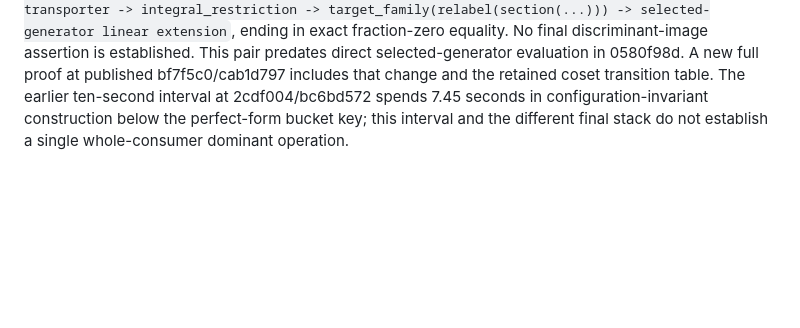
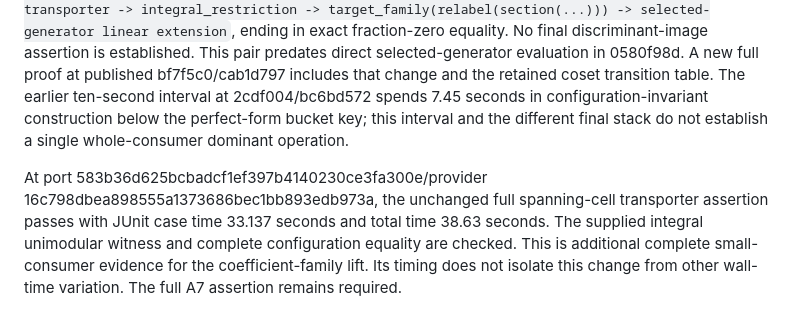
Before and after one commit to dzackgarza/sage-indefinite-port, a Markdown page: .tmp/a7-spanning-transporter-profile.md, the part around the change. Rendered like a GitHub page; blank space fills up the shorter version.

```diff
--- a/.tmp/a7-spanning-transporter-profile.md
+++ b/.tmp/a7-spanning-transporter-profile.md
@@ -99,3 +99,6 @@ At port 12b3d2d/provider bc6bd572, a ten-second main-thread sample spends 6.85 s
 
 
 At port 2cdf004966bb1d16c79f0a19ddc79a0c0f7e63ae/provider bc6bd57262e576194e3c8764c83f3bb1d081ba52, the original A7 assertion reaches its unchanged 1800-second bound. The terminal stack is `_expand_traversal_once -> cell_transporter -> owned transporter -> integral_restriction -> target_family(relabel(section(...))) -> selected-generator linear extension`, ending in exact fraction-zero equality. No final discriminant-image assertion is established. This pair predates direct selected-generator evaluation in 0580f98d. A new full proof at published bf7f5c0/cab1d797 includes that change and the retained coset transition table. The earlier ten-second interval at 2cdf004/bc6bd572 spends 7.45 seconds in configuration-invariant construction below the perfect-form bucket key; this interval and the different final stack do not establish a single whole-consumer dominant operation.
+
+
+At port 583b36d625bcbadcf1ef397b4140230ce3fa300e/provider 16c798dbea898555a1373686bec1bb893edb973a, the unchanged full spanning-cell transporter assertion passes with JUnit case time 33.137 seconds and total time 38.63 seconds. The supplied integral unimodular witness and complete configuration equality are checked. This is additional complete small-consumer evidence for the coefficient-family lift. Its timing does not isolate this change from other wall-time variation. The full A7 assertion remains required.
```
Also changed, not shown: .tmp/HANDOFF.md (+2 -2 lines), .tmp/fractional-span-lift-profile.md (added, +27 -0 lines).
